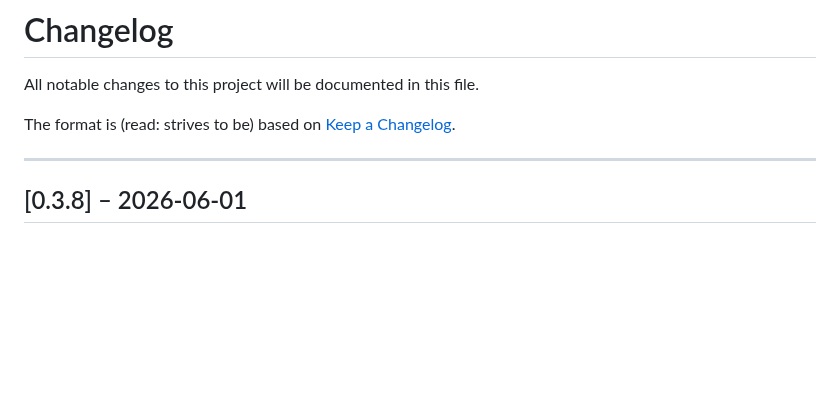
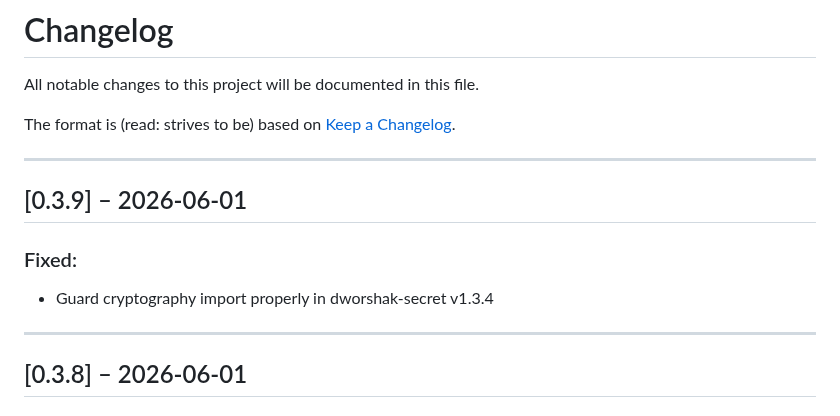
Before and after one commit to City-of-Memphis-Wastewater/dworshak-prompt, a Markdown page: docs/CHANGELOG.md, the part around the change. GitHub-like rendering; blank space fills up the shorter version.

Commit message:
bump to 0.3.9, with dworshak-secret 1.3.4

```diff
--- a/docs/CHANGELOG.md
+++ b/docs/CHANGELOG.md
@@ -3,6 +3,12 @@
 All notable changes to this project will be documented in this file.
 
 The format is (read: strives to be) based on [Keep a Changelog](https://keepachangelog.com/en/1.1.0/).
+
+---
+
+## [0.3.9] – 2026-06-01
+### Fixed:
+- Guard cryptography import properly in dworshak-secret v1.3.4
 
 ---
 
```
